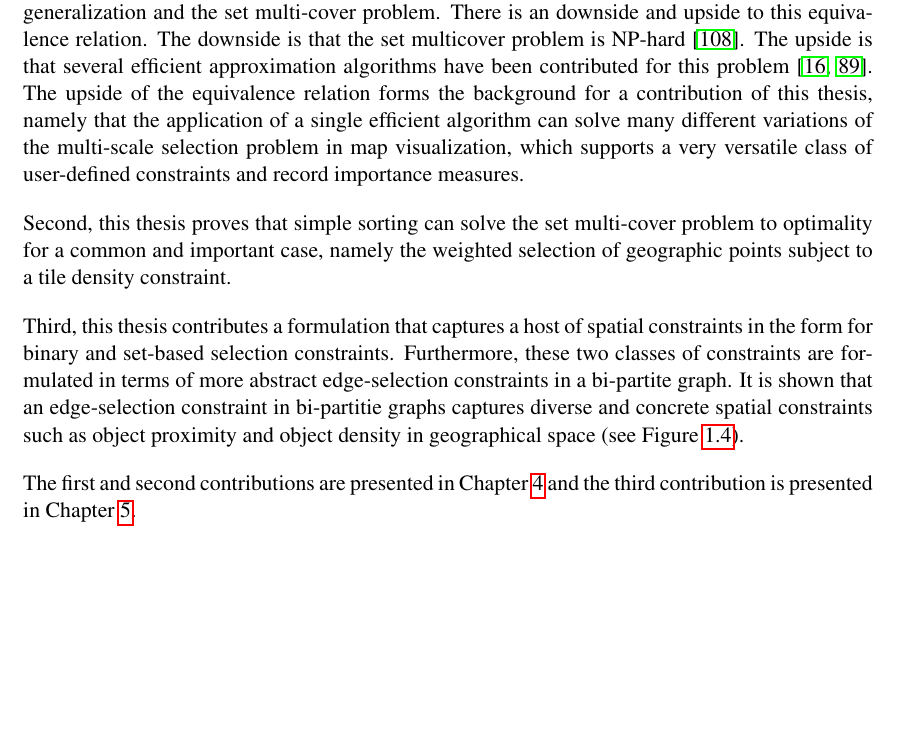
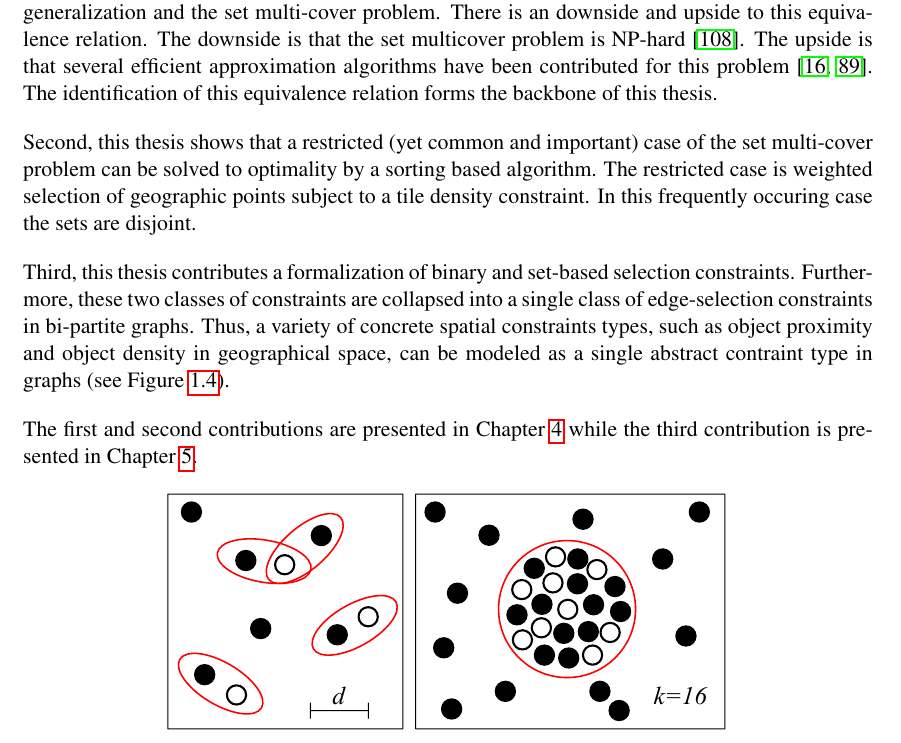
Before and after one commit to skipperkongen/phd-thesis, a LaTeX thesis (thesis.tex): part of page 15 of 104, cut so that both start at the same text, the shorter picture padded with empty space. Compiled offline with pdfLaTeX.

Commit message:
20th day in Osaka

```diff
--- a/thesis.tex
+++ b/thesis.tex
@@ -236,13 +236,13 @@ Instead of presenting a complete system for map visualization on the web, this t
 
 Section~\ref{introduction:problem:statement} argued that the modeling of multi-scale selection for map visualizations would benefit from a mapping to a well-known but more abstract problem. This section shows how progress was made on this problem and the benefits that have resulted from the mapping.
 
-First, this thesis contributes an identification of equivalence between the selection problem in map generalization and the set multi-cover problem. There is an downside and upside to this equivalence relation. The downside is that the set multicover problem is NP-hard~\cite{vazirani2001approximation}. The upside is that several efficient approximation algorithms have been contributed for this problem~\cite{chekuri2012setmulticover,rajagopalan1998primal}. The upside of the equivalence relation forms the background for a contribution of this thesis, namely that the application of a single efficient algorithm can solve many different variations of the multi-scale selection problem in map visualization, which supports a very versatile class of user-defined constraints and record importance measures.
-
-Second, this thesis proves that simple sorting can solve the set multi-cover problem to optimality for a common and important case, namely the weighted selection of geographic points subject to a tile density constraint.
-
-Third, this thesis contributes a formulation that captures a host of spatial constraints in the form for binary and set-based selection constraints. Furthermore, these two classes of constraints are formulated in terms of more abstract edge-selection constraints in a bi-partite graph. It is shown that an edge-selection constraint in bi-partitie graphs captures diverse and concrete spatial constraints such as object proximity and object density in geographical space (see Figure~\ref{fig:introduction:selection:constraints}).
-
-The first and second contributions are presented in Chapter~\ref{chapter:cvl}  and the third contribution is presented in Chapter~\ref{chapter:glossy}.
+First, this thesis contributes an identification of equivalence between the selection problem in map generalization and the set multi-cover problem. There is an downside and upside to this equivalence relation. The downside is that the set multicover problem is NP-hard~\cite{vazirani2001approximation}. The upside is that several efficient approximation algorithms have been contributed for this problem~\cite{chekuri2012setmulticover,rajagopalan1998primal}. The identification of this equivalence relation forms the backbone of this thesis.
+
+Second, this thesis shows that a restricted (yet common and important) case of the set multi-cover problem can be solved to optimality by a sorting based algorithm. The restricted case is weighted selection of geographic points subject to a tile density constraint. In this frequently occuring case the sets are disjoint.
+
+Third, this thesis contributes a formalization of binary and set-based selection constraints. Furthermore, these two classes of constraints are collapsed into a single class of edge-selection constraints in bi-partite graphs. Thus, a variety of concrete spatial constraints types, such as object proximity and object density in geographical space, can be modeled as a single abstract contraint type in graphs (see Figure~\ref{fig:introduction:selection:constraints}).
+
+The first and second contributions are presented in Chapter~\ref{chapter:cvl}  while the third contribution is presented in Chapter~\ref{chapter:glossy}.
 
 \begin{figure}[htbp]
 \begin{center}
```
Also changed, not shown: thesis.tex (3 more changed lines).
